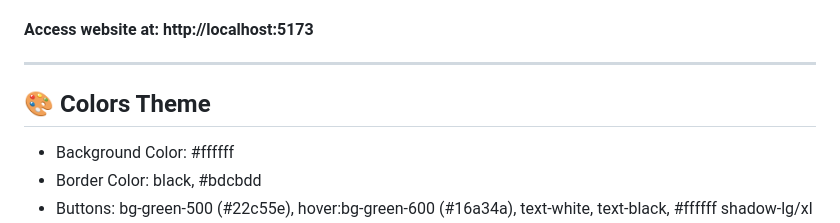
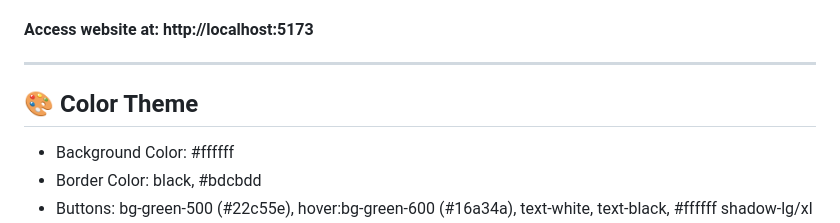
Before and after one commit to AmaanNaseh/kisan-kranti, a Markdown page: README.md, the part around the change. Drawn GitHub-style.

```diff
--- a/README.md
+++ b/README.md
@@ -154,7 +154,7 @@ npm run dev
 
 ---
 
-## 🎨 Colors Theme
+## 🎨 Color Theme
 
 - Background Color: #ffffff
 - Border Color: black, #bdcbdd
```
